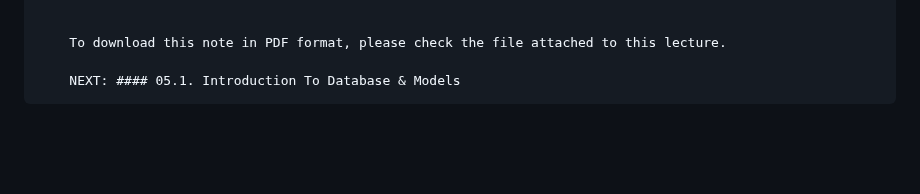
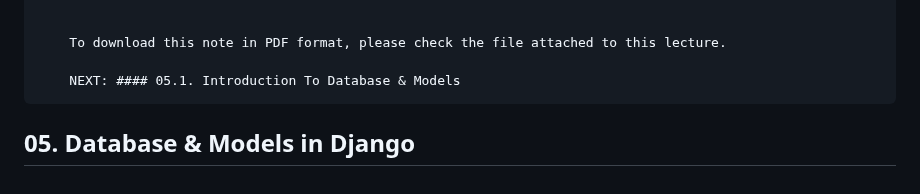
Before and after one commit to gurnitha/django_shutosh_pawar_ecom_multivendor, a Markdown page: README.md, the part around the change. Drawn GitHub-style; blank space fills up the shorter version.

Commit message:
-----05. Database & Models in Django-----

```diff
--- a/README.md
+++ b/README.md
@@ -249,3 +249,6 @@
         To download this note in PDF format, please check the file attached to this lecture.
 
         NEXT: #### 05.1. Introduction To Database & Models
+
+
+## 05. Database & Models in Django
```
